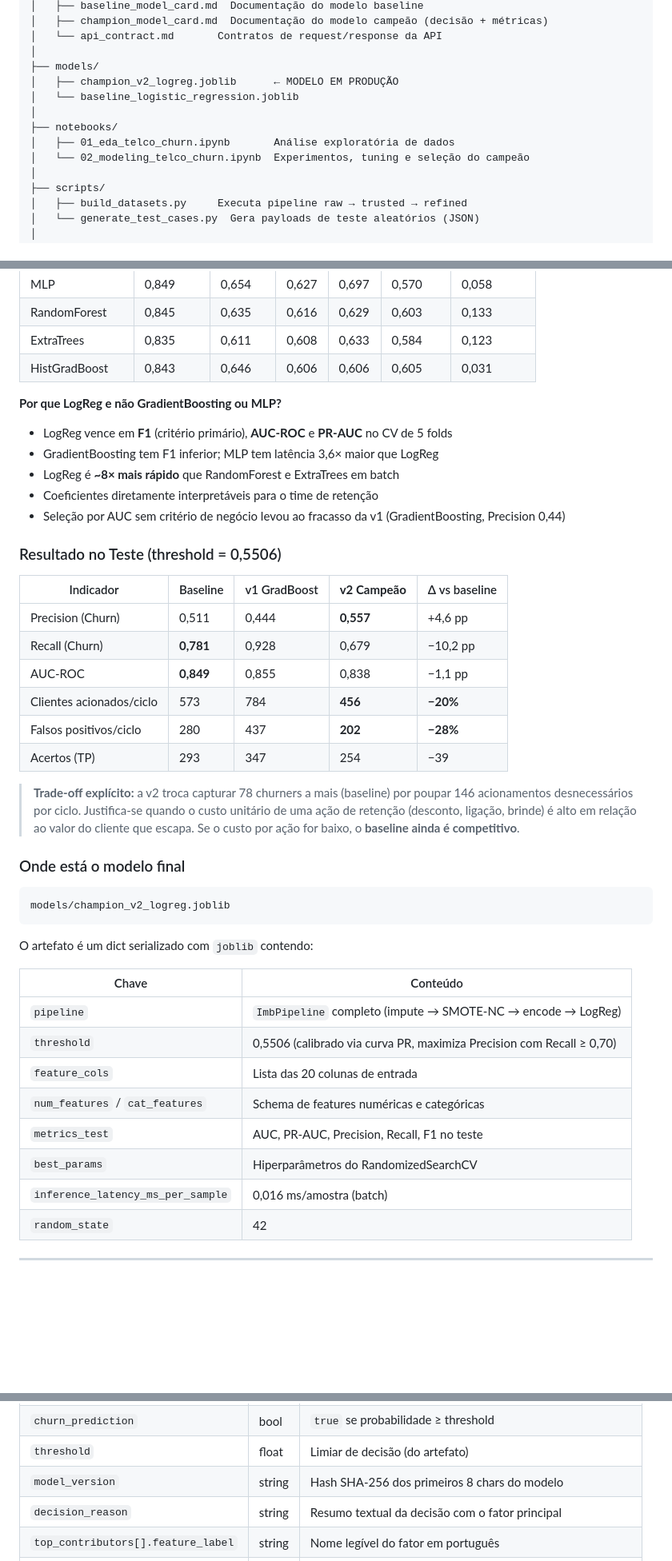
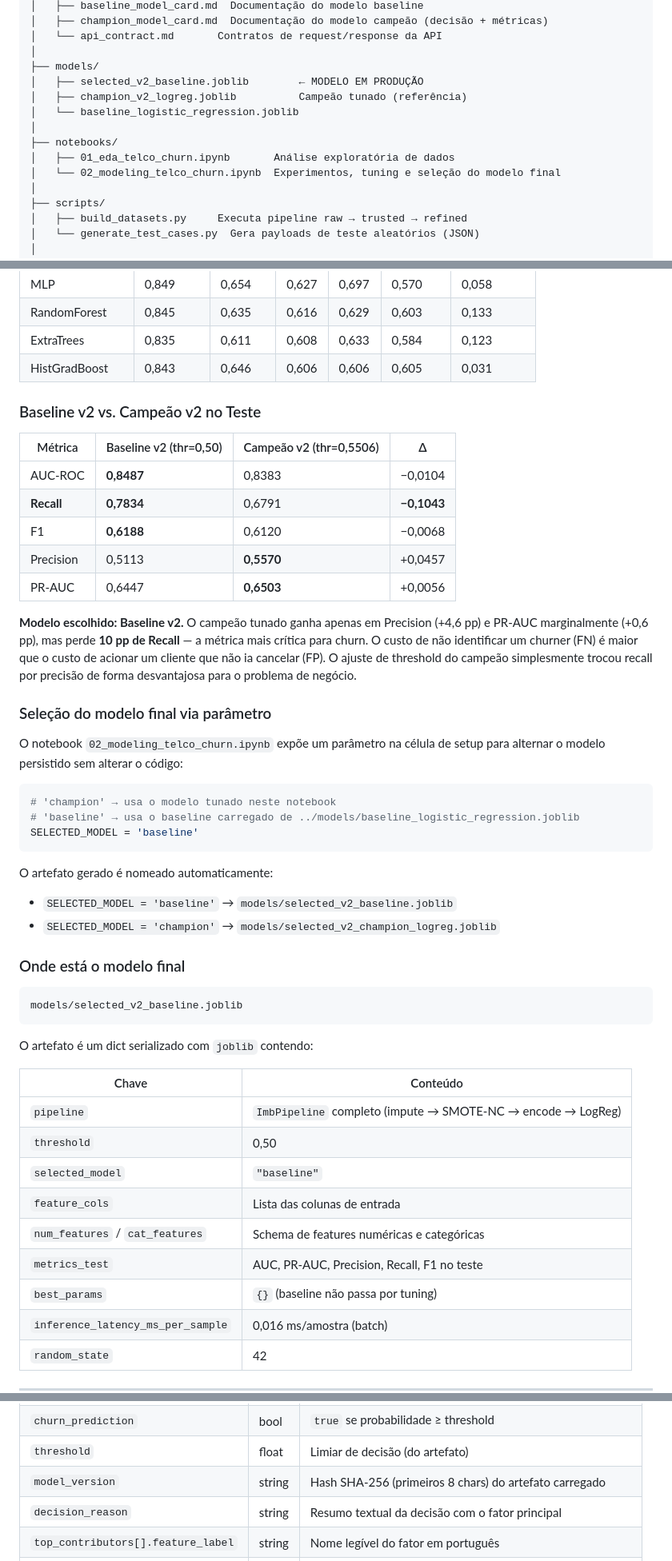
Before and after one commit to Jonathan1902/postech-fiap-tech-challenge-1, a Markdown page: README.md, 3 parts joined by grey strips. Shown at 80% size. Drawn GitHub-style; blank space fills up the shorter version.

Commit message:
fix: update model details and refine documentation for clarity

````diff
--- a/README.md
+++ b/README.md
@@ -90,12 +91,13 @@ postech-fiap-tech-challenge-1/
 │   └── api_contract.md       Contratos de request/response da API
 │
 ├── models/
-│   ├── champion_v2_logreg.joblib      ← MODELO EM PRODUÇÃO
+│   ├── selected_v2_baseline.joblib        ← MODELO EM PRODUÇÃO
+│   ├── champion_v2_logreg.joblib          Campeão tunado (referência)
 │   └── baseline_logistic_regression.joblib
 │
 ├── notebooks/
 │   ├── 01_eda_telco_churn.ipynb       Análise exploratória de dados
-│   └── 02_modeling_telco_churn.ipynb  Experimentos, tuning e seleção do campeão
+│   └── 02_modeling_telco_churn.ipynb  Experimentos, tuning e seleção do modelo final
 │
 ├── scripts/
 │   ├── build_datasets.py     Executa pipeline raw → trusted → refined
@@ -144,30 +146,36 @@ Para executar os notebooks, certifique-se de que os datasets refined existem (`m
 | ExtraTrees | 0,835 | 0,611 | 0,608 | 0,633 | 0,584 | 0,123 |
 | HistGradBoost | 0,843 | 0,646 | 0,606 | 0,606 | 0,605 | 0,031 |
 
-**Por que LogReg e não GradientBoosting ou MLP?**
-- LogReg vence em **F1** (critério primário), **AUC-ROC** e **PR-AUC** no CV de 5 folds
-- GradientBoosting tem F1 inferior; MLP tem latência 3,6× maior que LogReg
-- LogReg é **~8× mais rápido** que RandomForest e ExtraTrees em batch
-- Coeficientes diretamente interpretáveis para o time de retenção
-- Seleção por AUC sem critério de negócio levou ao fracasso da v1 (GradientBoosting, Precision 0,44)
+### Baseline v2 vs. Campeão v2 no Teste
 
-### Resultado no Teste (threshold = 0,5506)
+| Métrica | Baseline v2 (thr=0,50) | Campeão v2 (thr=0,5506) | Δ |
+|---|---|---|---|
+| AUC-ROC | **0,8487** | 0,8383 | −0,0104 |
+| **Recall** | **0,7834** | 0,6791 | **−0,1043** |
+| F1 | **0,6188** | 0,6120 | −0,0068 |
+| Precision | 0,5113 | **0,5570** | +0,0457 |
+| PR-AUC | 0,6447 | **0,6503** | +0,0056 |
 
-| Indicador | Baseline | v1 GradBoost | **v2 Campeão** | Δ vs baseline |
-|---|---|---|---|---|
-| Precision (Churn) | 0,511 | 0,444 | **0,557** | +4,6 pp |
-| Recall (Churn) | **0,781** | 0,928 | 0,679 | −10,2 pp |
-| AUC-ROC | **0,849** | 0,855 | 0,838 | −1,1 pp |
-| Clientes acionados/ciclo | 573 | 784 | **456** | **−20%** |
-| Falsos positivos/ciclo | 280 | 437 | **202** | **−28%** |
-| Acertos (TP) | 293 | 347 | 254 | −39 |
+**Modelo escolhido: Baseline v2.** O campeão tunado ganha apenas em Precision (+4,6 pp) e PR-AUC marginalmente (+0,6 pp), mas perde **10 pp de Recall** — a métrica mais crítica para churn. O custo de não identificar um churner (FN) é maior que o custo de acionar um cliente que não ia cancelar (FP). O ajuste de threshold do campeão simplesmente trocou recall por precisão de forma desvantajosa para o problema de negócio.
 
-> **Trade-off explícito:** a v2 troca capturar 78 churners a mais (baseline) por poupar 146 acionamentos desnecessários por ciclo. Justifica-se quando o custo unitário de uma ação de retenção (desconto, ligação, brinde) é alto em relação ao valor do cliente que escapa. Se o custo por ação for baixo, o **baseline ainda é competitivo**.
+### Seleção do modelo final via parâmetro
+
+O notebook `02_modeling_telco_churn.ipynb` expõe um parâmetro na célula de setup para alternar o modelo persistido sem alterar o código:
+
+```python
+# 'champion' → usa o modelo tunado neste notebook
+# 'baseline' → usa o baseline carregado de ../models/baseline_logistic_regression.joblib
+SELECTED_MODEL = 'baseline'
+```
+
+O artefato gerado é nomeado automaticamente:
+- `SELECTED_MODEL = 'baseline'` → `models/selected_v2_baseline.joblib`
+- `SELECTED_MODEL = 'champion'` → `models/selected_v2_champion_logreg.joblib`
 
 ### Onde está o modelo final
 
 ```
-models/champion_v2_logreg.joblib
+models/selected_v2_baseline.joblib
 ```
 
 O artefato é um dict serializado com `joblib` contendo:
@@ -175,11 +183,12 @@ O artefato é um dict serializado com `joblib` contendo:
 | Chave | Conteúdo |
 |---|---|
 | `pipeline` | `ImbPipeline` completo (impute → SMOTE-NC → encode → LogReg) |
-| `threshold` | 0,5506 (calibrado via curva PR, maximiza Precision com Recall ≥ 0,70) |
-| `feature_cols` | Lista das 20 colunas de entrada |
+| `threshold` | 0,50 |
+| `selected_model` | `"baseline"` |
+| `feature_cols` | Lista das colunas de entrada |
 | `num_features` / `cat_features` | Schema de features numéricas e categóricas |
 | `metrics_test` | AUC, PR-AUC, Precision, Recall, F1 no teste |
-| `best_params` | Hiperparâmetros do RandomizedSearchCV |
+| `best_params` | `{}` (baseline não passa por tuning) |
 | `inference_latency_ms_per_sample` | 0,016 ms/amostra (batch) |
 | `random_state` | 42 |
 
@@ -409,7 +411,7 @@ curl -X POST http://localhost:8000/predict \
 | `churn_probability` | float | Probabilidade de churn (0–1) |
 | `churn_prediction` | bool | `true` se probabilidade ≥ threshold |
 | `threshold` | float | Limiar de decisão (do artefato) |
-| `model_version` | string | Hash SHA-256 dos primeiros 8 chars do modelo |
+| `model_version` | string | Hash SHA-256 (primeiros 8 chars) do artefato carregado |
 | `decision_reason` | string | Resumo textual da decisão com o fator principal |
 | `top_contributors[].feature_label` | string | Nome legível do fator em português |
 | `top_contributors[].contribution` | float | Peso (coef × valor escalado); positivo = aumenta risco |
````
Also changed, not shown: other parts of README.md (+21 -69 lines).
